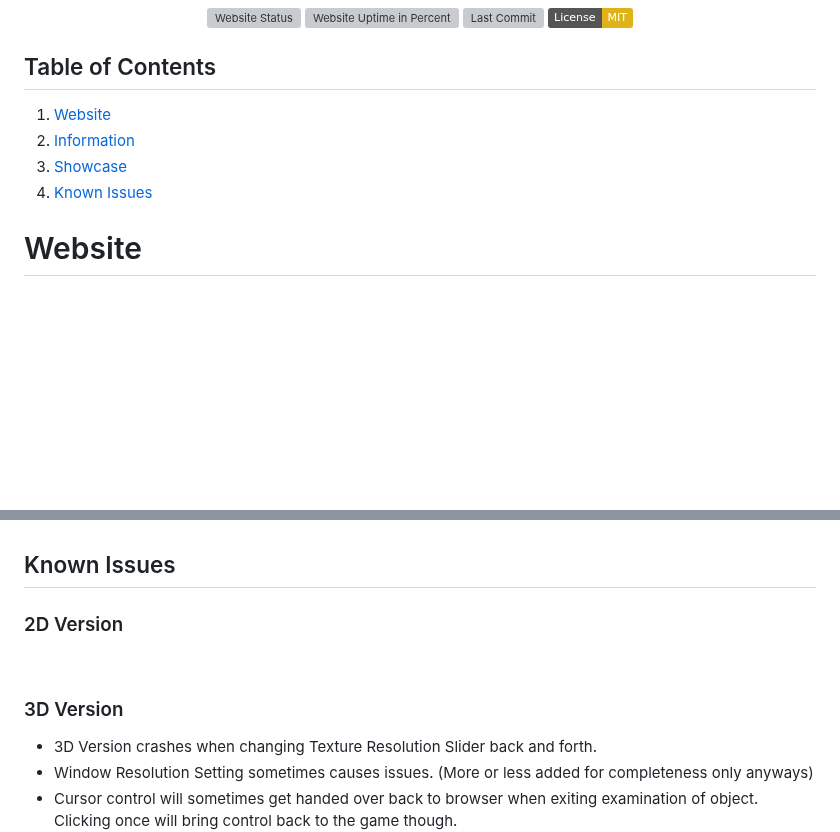
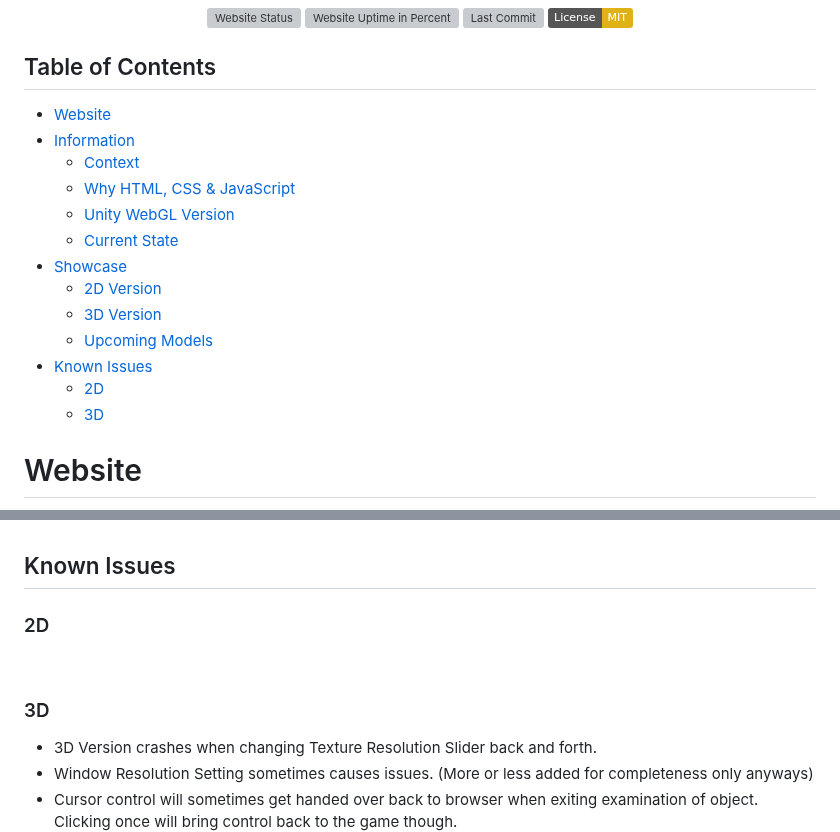
Before and after one commit to abullard1/Sams-3D-Library, a Markdown page: README.md, 2 parts joined by grey strips. GitHub-like rendering; badges without logos; blank space fills up the shorter version; grey boxes are pictures that could not be loaded.

```diff
--- a/README.md
+++ b/README.md
@@ -11,10 +11,20 @@ A personal website, made using pure HTML, CSS and Javascript and Unity WebGL to
 </div>
 
 ## Table of Contents
-1. [Website](#Website)
-2. [Information](#Information)
-3. [Showcase](#Showcase)
-5. [Known Issues](#Known-Issues)
+- [Website](#Website)
+- [Information](#Information)
+    - [Context](#Context)
+    - [Why HTML, CSS & JavaScript](#Why-HTML,-CSS-&-JavaScript)
+    - [Unity WebGL Version](#Unity-WebGL-Version)
+    - [Current State](#Current-State)
+- [Showcase](#Showcase)
+    - [2D Version](#2D-Version)
+    - [3D Version](#3D-Version)
+    - [Upcoming Models](#Upcoming-Models)
+- [Known Issues](#Known-Issues)
+    - [2D](#2D)
+    - [3D](#3D)
+
 
 # Website
 <div align="center">
@@ -163,11 +173,11 @@ Currently, six 3D models are displayed on the website, all of which can be downl
 <br>
 
 ## Known Issues
-### 2D Version
+### 2D
 
 <br>
 
-### 3D Version
+### 3D
 * 3D Version crashes when changing Texture Resolution Slider back and forth.
 * Window Resolution Setting sometimes causes issues. (More or less added for completeness only anyways)
 * Cursor control will sometimes get handed over back to browser when exiting examination of object. Clicking once will bring control back to the game though.
```
